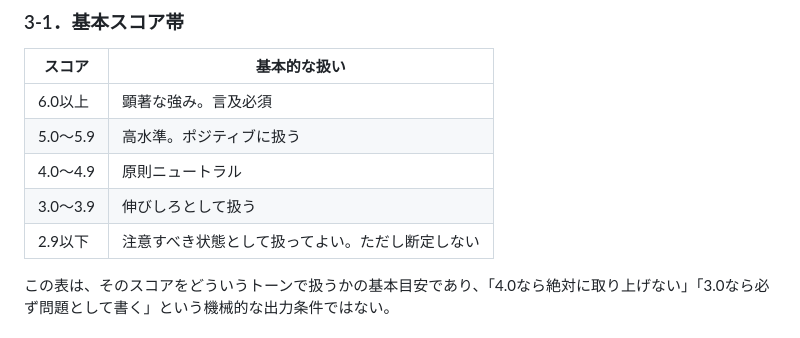
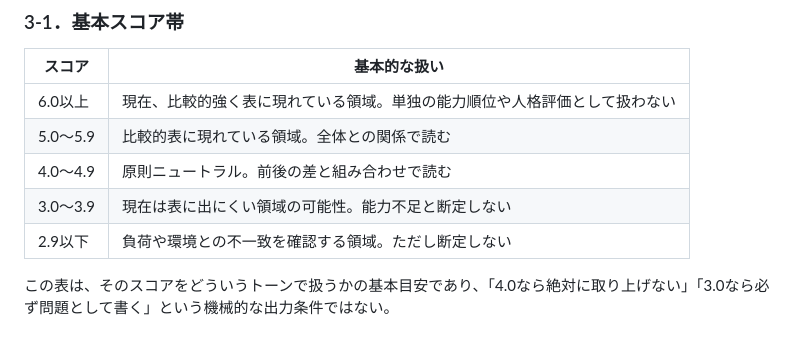
Before and after one commit to nridaz-beep/spec-v, a Markdown page: prompts/output_constitution.md, the part around the change. Rendered like a GitHub page.

Commit message:
Apply 6db66a7 output wording fixes

```diff
--- a/prompts/output_constitution.md
+++ b/prompts/output_constitution.md
@@ -49,11 +49,11 @@ Spec-Vの結果は、どのようなスコアであっても、最終的に
 
 | スコア | 基本的な扱い |
 |---|---|
-| 6.0以上 | 顕著な強み。言及必須 |
-| 5.0〜5.9 | 高水準。ポジティブに扱う |
-| 4.0〜4.9 | 原則ニュートラル |
-| 3.0〜3.9 | 伸びしろとして扱う |
-| 2.9以下 | 注意すべき状態として扱ってよい。ただし断定しない |
+| 6.0以上 | 現在、比較的強く表に現れている領域。単独の能力順位や人格評価として扱わない |
+| 5.0〜5.9 | 比較的表に現れている領域。全体との関係で読む |
+| 4.0〜4.9 | 原則ニュートラル。前後の差と組み合わせで読む |
+| 3.0〜3.9 | 現在は表に出にくい領域の可能性。能力不足と断定しない |
+| 2.9以下 | 負荷や環境との不一致を確認する領域。ただし断定しない |
 
 この表は、そのスコアをどういうトーンで扱うかの基本目安であり、「4.0なら絶対に取り上げない」「3.0なら必ず問題として書く」という機械的な出力条件ではない。
 
```
